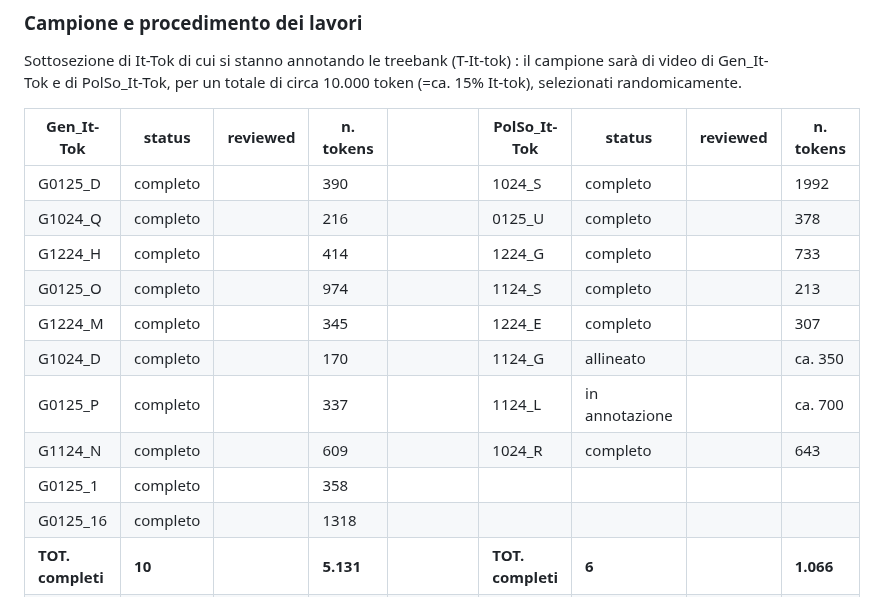
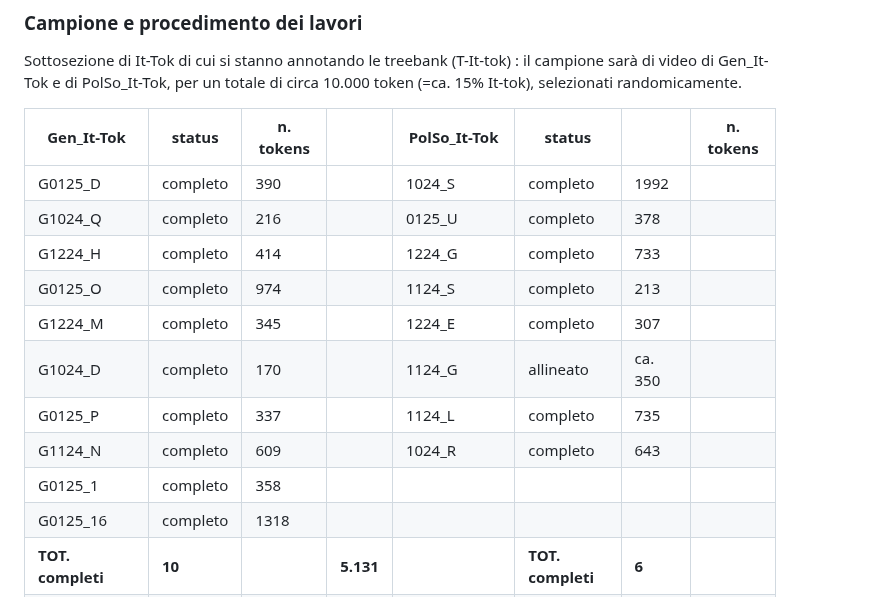
Before and after one commit to cabinsix/It-Tok, a Markdown page: README.md, the part around the change. GitHub-like rendering.

```diff
--- a/README.md
+++ b/README.md
@@ -34,18 +34,18 @@ La sezione di It-tok in annotazione come treebank è consultabile su Arborator (
 
 Sottosezione di It-Tok di cui si stanno annotando le treebank (T-It-tok) : il campione sarà di video di Gen_It-Tok e  di PolSo_It-Tok, per un totale di circa 10.000 token (=ca. 15% It-tok), selezionati randomicamente.
 
-| Gen_It-Tok    |    status     | reviewed     | n. tokens       |     | PolSo_It-Tok  |    status       | reviewed     | n. tokens |
-| ------------- | ------------- | ------------- |  ------------- |-----| ------------- | ------------- | ------------- |  ------------- |
-|G0125_D        |completo        |               |       390     |      |1024_S        | completo |            | 1992
-G1024_Q         | completo      |                | 216           |      |0125_U        | completo       |            | 378
-G1224_H         | completo      |                 |414            |     |1224_G        | completo       |              |733
-G0125_O         | completo      |                |   974        |      |  1124_S       | completo       |              |213
-G1224_M         | completo     |                | 345            |      |1224_E        |completo       |              |307
-G1024_D         |completo       |                | 170            |     |1124_G        |allineato       |              |ca. 350
-G0125_P         |completo      |                  |337           |      |1124_L         |in annotazione       |              | ca. 700
-G1124_N         |completo      |                  |609          |        |1024_R        |completo |                    | 643
-G0125_1         | completo     |                 | 358         |
-G0125_16        |completo       |              |   1318         |
+| Gen_It-Tok    |    status      | n. tokens       |     | PolSo_It-Tok  |    status       | | n. tokens |
+| ------------- | ------------- | ------------- |  ------------- |-----| ------------- | ------------- |  ------------- |
+|G0125_D        |completo        |       390     |      |1024_S        | completo  | 1992
+G1024_Q         | completo       | 216           |      |0125_U        | completo      | 378
+G1224_H         | completo       |414            |     |1224_G        | completo     |733
+G0125_O         | completo       |   974        |      |  1124_S       | completo    |213
+G1224_M         | completo     | 345            |      |1224_E        |completo      |307
+G1024_D         |completo       | 170            |     |1124_G        |allineato     |ca. 350
+G0125_P         |completo    |337           |      |1124_L         |completo     | 735
+G1124_N         |completo      |609          |        |1024_R        |completo     | 643
+G0125_1         | completo         | 358         |
+G0125_16        |completo         |   1318         |
 | **TOT. completi**|**10**||**5.131**|                                  | **TOT. completi** |  **6**    |         |       **1.066**
 |**TOT. video annotati** | |**16** | |**TOT. token annotati**            |                |**7.405**        |                                                                   |
 
```
